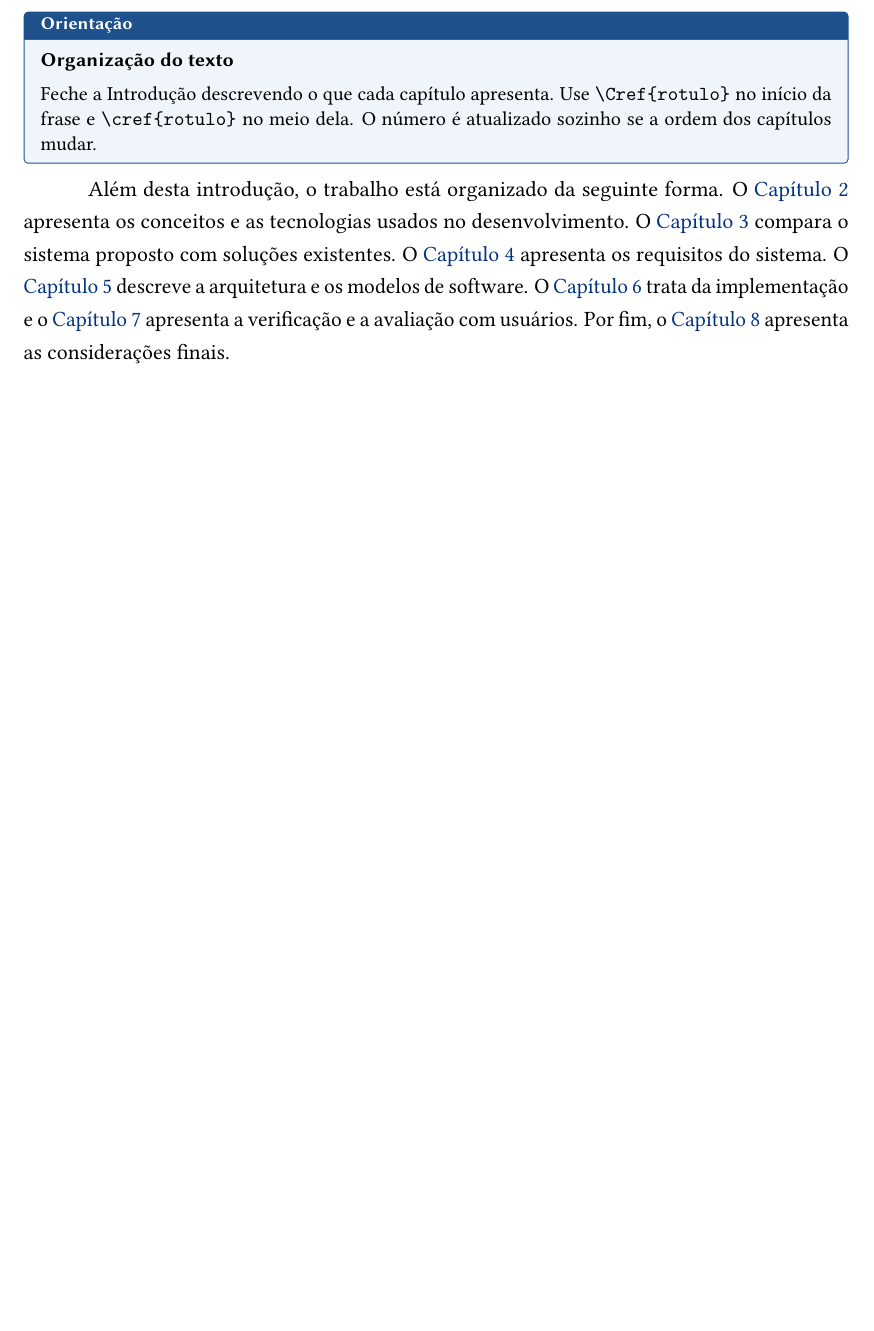
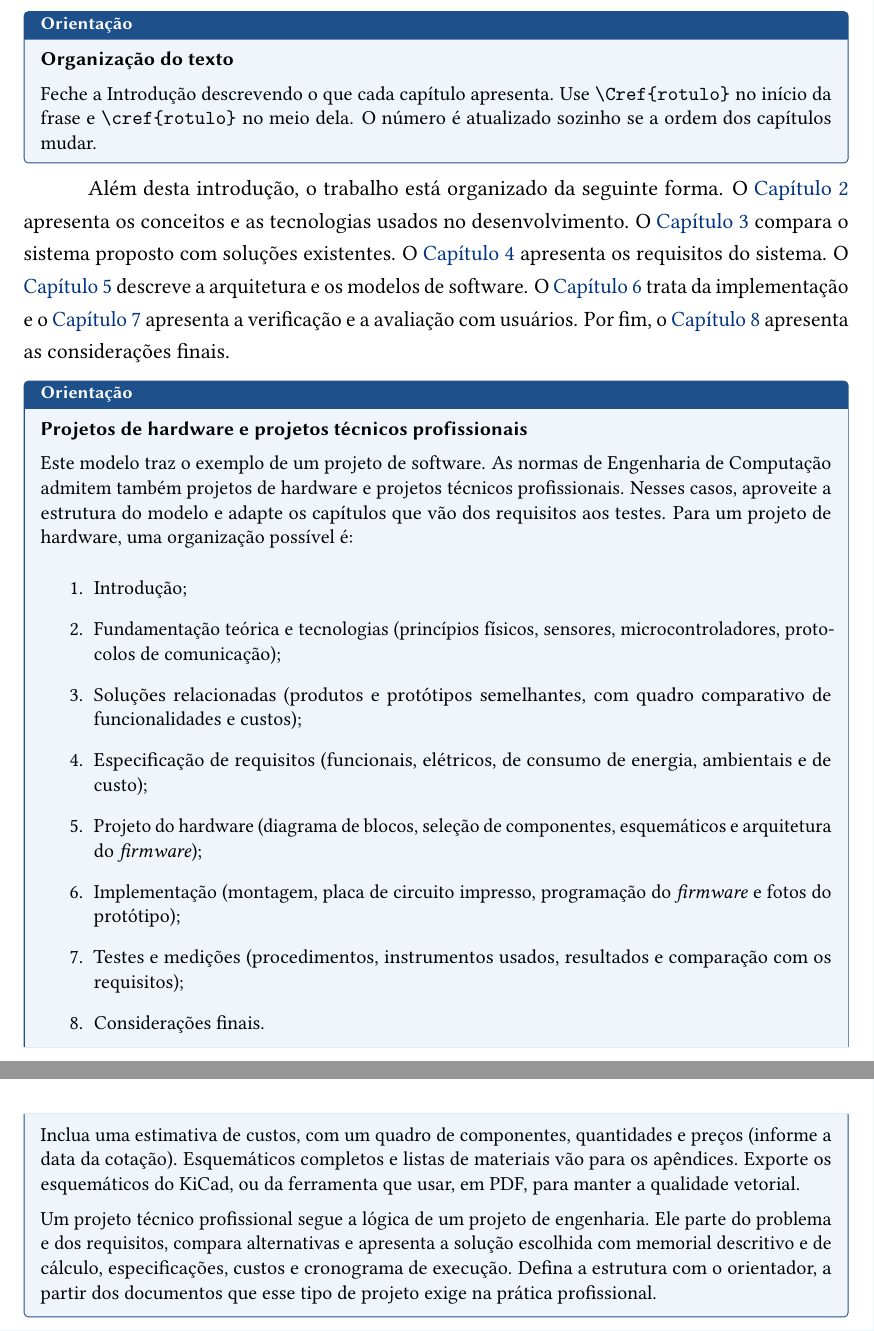
Before and after one commit to oberlan/modelo-latex-tcc, a LaTeX thesis (tcc-tecnologico.tex, which reads config/elementos.tex, config/estilo.tex, tecnologico/capitulos/01-introducao.tex): part of page 20 of 48 before the commit and two parts of pages 20 and 21 of 49 after it, the two joined at a grey line, cut so that both start at the same text, the shorter picture padded with empty space. Compiled offline with pdfLaTeX.

Commit message:
Adapta o modelo ao Projeto de Graduação de Engenharia de Computação
* \curso{ec} passa a usar "Projeto de Graduação" na folha de rosto,
  na folha de aprovação e nas informações do PDF
* Caixa de orientação com roteiro de capítulos para projetos de
  hardware e projetos técnicos profissionais
* Caixas do modelo tecnológico deixam de citar as competências do PPC
  de Ciência da Computação como regra geral
* Comentários em dados.tex sobre orientador ou coorientador do DCE e
  sobre membro externo na banca
* README com a correspondência entre as modalidades dos dois cursos e
  os modelos, e indicação dos modelos da SBC para quem entregar artigo

```diff
--- a/config/elementos.tex
+++ b/config/elementos.tex
@@ -14,26 +14,32 @@
 % ------------------------------------------------------------------------------
 % Curso: \curso{cc} (Ciência da Computação) ou \curso{ec} (Engenharia de Computação)
 % ------------------------------------------------------------------------------
+% Em Engenharia de Computação, o TCC se chama Projeto de Graduação (nome da
+% disciplina nas normas do curso). O comando \curso ajusta o curso, o grau e
+% o nome do trabalho na folha de rosto e na folha de aprovação.
 \newcommand{\imprimircurso}{Ciência da Computação}
 \newcommand{\imprimirgrau}{Bacharel em Ciência da Computação}
+\newcommand{\imprimirtipotcc}{Trabalho de Conclusão de Curso}
 \newcommand{\curso}[1]{%
   \ifthenelse{\equal{#1}{ec}}{%
     \renewcommand{\imprimircurso}{Engenharia de Computação}%
     \renewcommand{\imprimirgrau}{Bacharel em Engenharia de Computação}%
+    \renewcommand{\imprimirtipotcc}{Projeto de Graduação}%
   }{%
     \renewcommand{\imprimircurso}{Ciência da Computação}%
     \renewcommand{\imprimirgrau}{Bacharel em Ciência da Computação}%
+    \renewcommand{\imprimirtipotcc}{Trabalho de Conclusão de Curso}%
   }%
 }
 \newcommand{\imprimircolegiado}{Colegiado do Curso de \imprimircurso}
 
 % Natureza do trabalho (folha de rosto e folha de aprovação).
 \newcommand{\imprimirnatureza}{%
-  Trabalho de Conclusão de Curso apresentado ao \imprimircolegiado{} do
+  \imprimirtipotcc{} apresentado ao \imprimircolegiado{} do
   \imprimircentro{} da \imprimiruniversidade, como requisito parcial para
   obtenção do grau de \imprimirgrau.}
 \preambulo{\imprimirnatureza}
-\tipotrabalho{Trabalho de Conclusão de Curso (Graduação)}
+\tipotrabalho{\imprimirtipotcc{} (Graduação)}
 
 \local{São Mateus, ES}
 
--- a/config/estilo.tex
+++ b/config/estilo.tex
@@ -164,6 +164,8 @@
 \Crefname{subsubsection}{Seção}{Seções}
 \crefname{appendix}{Apêndice}{Apêndices}
 \Crefname{appendix}{Apêndice}{Apêndices}
+\crefname{anexo}{Anexo}{Anexos}
+\Crefname{anexo}{Anexo}{Anexos}
 % O abnTeX2 não aciona a detecção de apêndices do cleveref. Dentro dos
 % ambientes de apêndices e anexos, os capítulos passam a ser referenciados
 % como "Apêndice A" e "Anexo A".
--- a/tecnologico/capitulos/01-introducao.tex
+++ b/tecnologico/capitulos/01-introducao.tex
@@ -248,3 +249,38 @@ sistema. O \cref{cap:projeto} descreve a arquitetura e os modelos de
 software. O \cref{cap:implementacao} trata da implementação e o
 \cref{cap:testes} apresenta a verificação e a avaliação com usuários. Por fim, o \cref{cap:conclusao}
 apresenta as considerações finais.
+
+\begin{instrucao}
+\orientacao{Projetos de hardware e projetos técnicos profissionais}
+Este modelo traz o exemplo de um projeto de software. As normas de Engenharia
+de Computação admitem também projetos de hardware e projetos técnicos
+profissionais. Nesses casos, aproveite a estrutura do modelo e adapte os
+capítulos que vão dos requisitos aos testes. Para um projeto de hardware, uma
+organização possível é:
+\begin{enumerate}
+  \item Introdução;
+  \item Fundamentação teórica e tecnologias (princípios físicos, sensores,
+        microcontroladores, protocolos de comunicação);
+  \item Soluções relacionadas (produtos e protótipos semelhantes, com quadro
+        comparativo de funcionalidades e custos);
+  \item Especificação de requisitos (funcionais, elétricos, de consumo de
+        energia, ambientais e de custo);
+  \item Projeto do hardware (diagrama de blocos, seleção de componentes,
+        esquemáticos e arquitetura do \emph{firmware});
+  \item Implementação (montagem, placa de circuito impresso, programação do
+        \emph{firmware} e fotos do protótipo);
+  \item Testes e medições (procedimentos, instrumentos usados, resultados e
+        comparação com os requisitos);
+  \item Considerações finais.
+\end{enumerate}
+Inclua uma estimativa de custos, com um quadro de componentes, quantidades e
+preços (informe a data da cotação). Esquemáticos completos e listas de
+materiais vão para os apêndices. Exporte os esquemáticos do KiCad, ou da
+ferramenta que usar, em PDF, para manter a qualidade vetorial.
+
+Um projeto técnico profissional segue a lógica de um projeto de engenharia.
+Ele parte do problema e dos requisitos, compara alternativas e apresenta a
+solução escolhida com memorial descritivo e de cálculo, especificações, custos
+e cronograma de execução. Defina a estrutura com o orientador, a partir dos
+documentos que esse tipo de projeto exige na prática profissional.
+\end{instrucao}
```
Also changed, not shown: cientifico/capitulos/01-introducao.tex (+2 -2 lines), cientifico/dados.tex (+9 -2 lines), tecnologico/apendices/b-planejamento.tex (+3 -2 lines), tecnologico/capitulos/03-solucoes-relacionadas.tex (+4 -3 lines), tecnologico/capitulos/04-requisitos.tex (+2 -3 lines), tecnologico/capitulos/05-projeto.tex (+4 -3 lines), tecnologico/dados.tex (+9 -2 lines), README.md, config/elementos.tex (1 more changed lines), config/estilo.tex (2 more changed lines), tecnologico/capitulos/01-introducao.tex (9 more changed lines).
